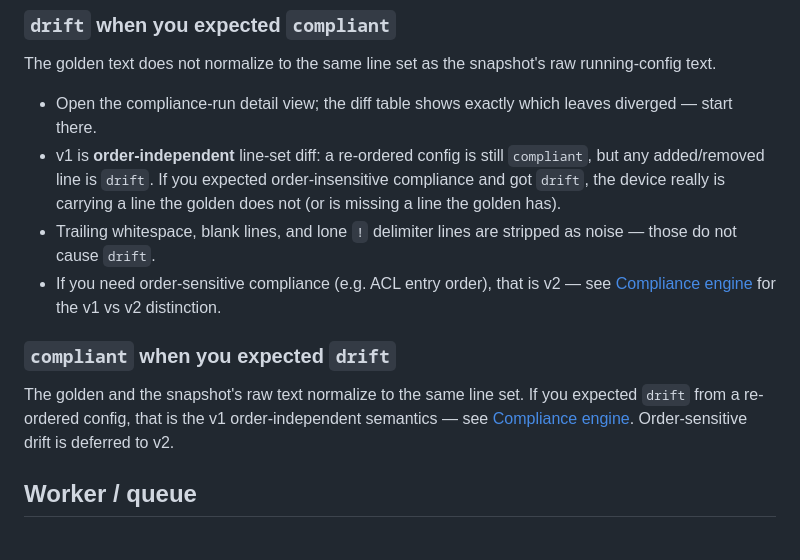
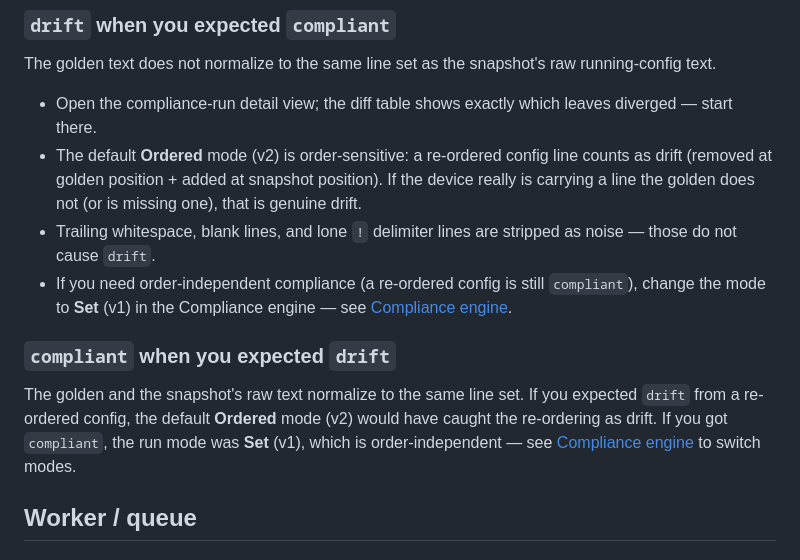
Before and after one commit to openjarv/netbox-pyats, a Markdown page: docs/user/troubleshooting.md, the part around the change. Drawn GitHub-style.

Commit message:
docs(ATW-855): reconcile compliance v1/v2 language in troubleshooting.md
- Ordered (v2) is the shipped default (compliance.py:128, ATW-434)
- Remove 'deferred to v2' from the compliant-when-expected-drift entry
- Remove 'that is v2' from the drift-when-expected-compliant entry
- Reorient both entries around ordered-as-default, noting Set (v1) as the opt-out

```diff
--- a/docs/user/troubleshooting.md
+++ b/docs/user/troubleshooting.md
@@ -64,13 +64,13 @@ Malformed diff inputs. Read `parser_warnings` for the cause. The diff row is alw
 The golden text does not normalize to the same line set as the snapshot's raw running-config text.
 
 - Open the compliance-run detail view; the diff table shows exactly which leaves diverged — start there.
-- v1 is **order-independent** line-set diff: a re-ordered config is still `compliant`, but any added/removed line is `drift`. If you expected order-insensitive compliance and got `drift`, the device really is carrying a line the golden does not (or is missing a line the golden has).
+- The default **Ordered** mode (v2) is order-sensitive: a re-ordered config line counts as drift (removed at golden position + added at snapshot position). If the device really is carrying a line the golden does not (or is missing one), that is genuine drift.
 - Trailing whitespace, blank lines, and lone `!` delimiter lines are stripped as noise — those do not cause `drift`.
-- If you need order-sensitive compliance (e.g. ACL entry order), that is v2 — see [Compliance engine](compliance.md) for the v1 vs v2 distinction.
+- If you need order-independent compliance (a re-ordered config is still `compliant`), change the mode to **Set** (v1) in the Compliance engine — see [Compliance engine](compliance.md).
 
 ### `compliant` when you expected `drift`
 
-The golden and the snapshot's raw text normalize to the same line set. If you expected `drift` from a re-ordered config, that is the v1 order-independent semantics — see [Compliance engine](compliance.md). Order-sensitive drift is deferred to v2.
+The golden and the snapshot's raw text normalize to the same line set. If you expected `drift` from a re-ordered config, the default **Ordered** mode (v2) would have caught the re-ordering as drift. If you got `compliant`, the run mode was **Set** (v1), which is order-independent — see [Compliance engine](compliance.md) to switch modes.
 
 ## Worker / queue
 
```
